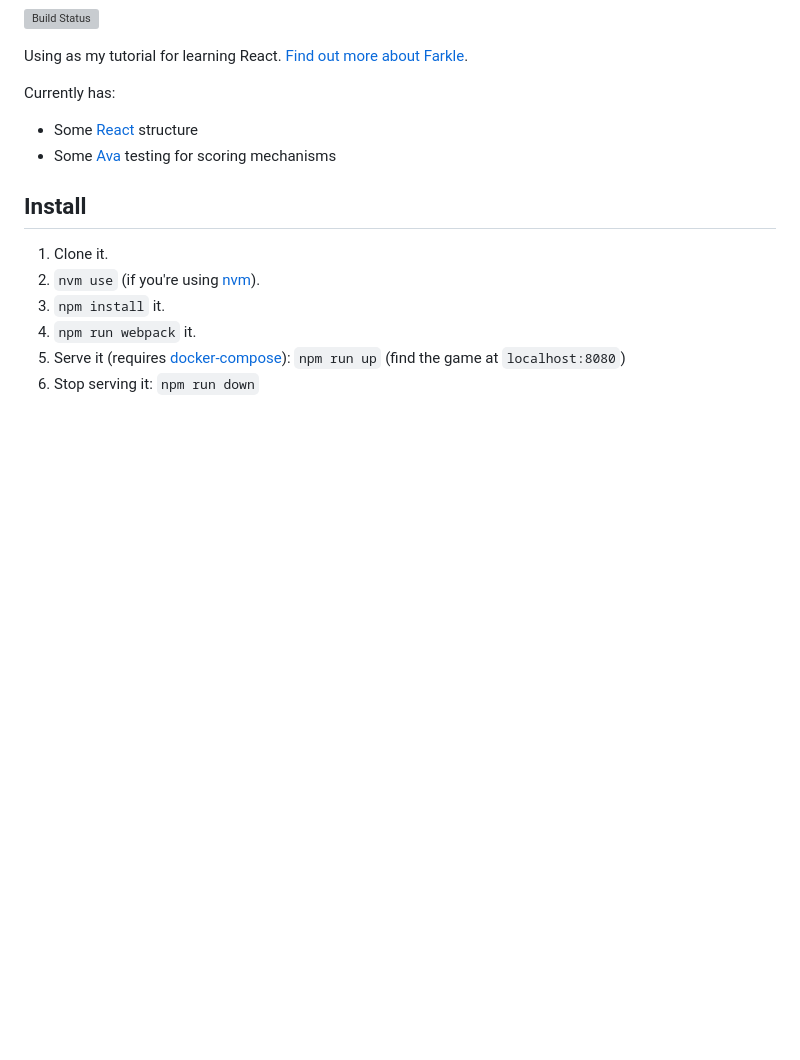
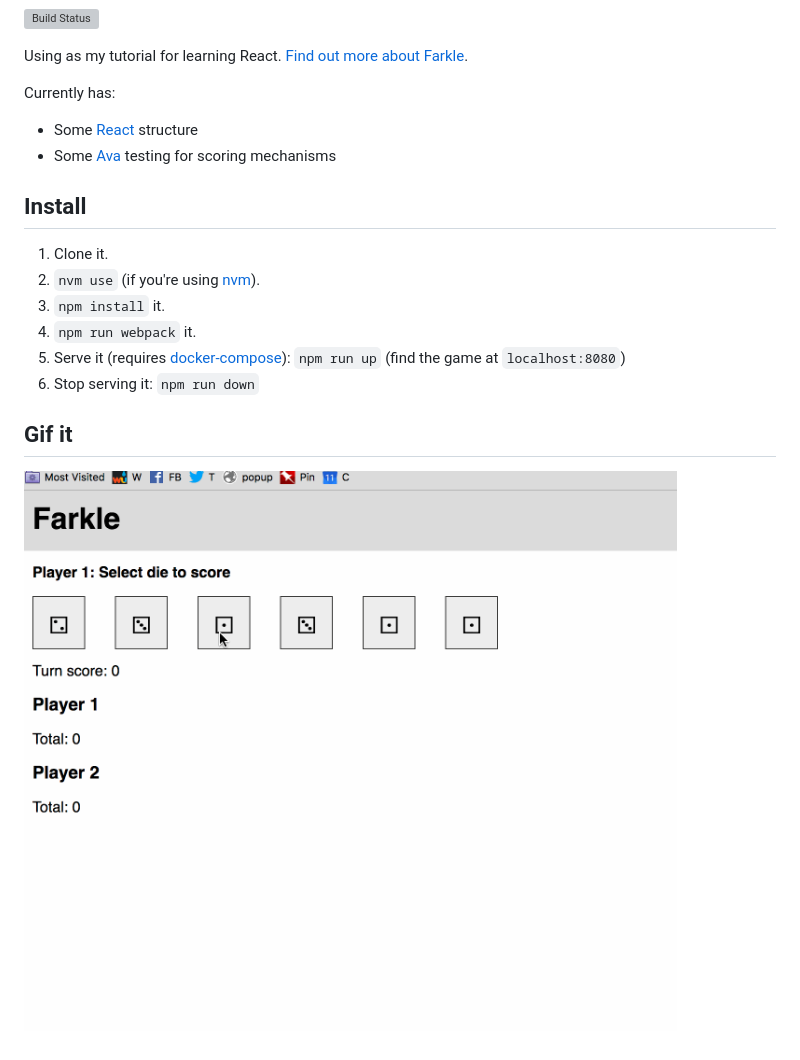
Before and after one commit to robballou/react-farkle, a Markdown page: README.md, the part around the change. Rendered like a GitHub page; pictures changed too: farkle.gif (added); blank space fills up the shorter version; grey boxes are pictures that could not be loaded.

Commit message:
Adding gif to README

```diff
--- a/README.md
+++ b/README.md
@@ -17,3 +17,7 @@ Currently has:
 3. `npm run webpack` it.
 4. Serve it (requires [docker-compose](https://docs.docker.com/compose/)): `npm run up` (find the game at `localhost:8080`)
 5. Stop serving it: `npm run down`
+
+## Gif it
+
+![example gameplay](./farkle.gif)
```
